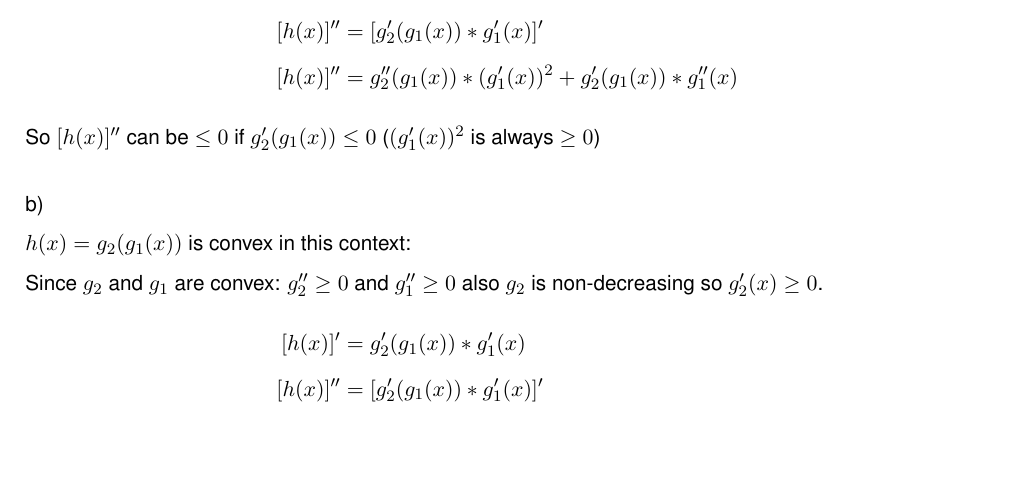
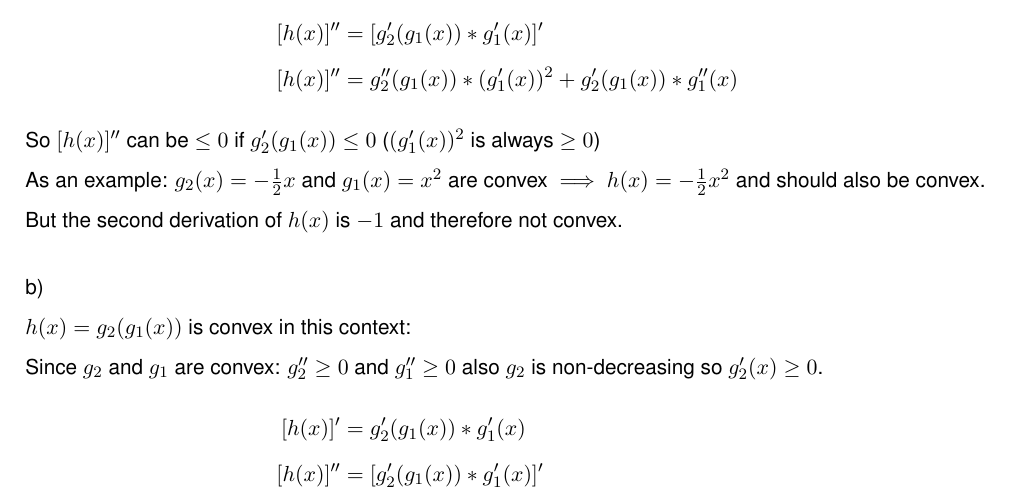
Before and after one commit to MarcelBruckner-TUMProjects/Machine-Learning, a LaTeX problem sheet (exercise_06/exercise.tex): part of page 2 of 4 before the commit and part of page 2 of 5 after it, cut so that both start at the same text, the shorter picture padded with empty space. Compiled offline with pdfLaTeX.

Commit message:
Exercise 06: Problem 1a) addition

```diff
--- a/exercise_06/exercise.tex
+++ b/exercise_06/exercise.tex
@@ -39,7 +39,9 @@ be decreasing so $g_2'(x)$ does not have to be positive $\forall x$.
 [h(x)]'' &= g_2''(g_1(x))*(g_1'(x))^2 + g_2'(g_1(x))*g_1''(x)
 \end{align*}
 So $[h(x)]''$ can be $\leq 0$ if $g_2'(g_1(x)) \leq 0$ ($(g_1'(x))^2$ is
-always $\geq 0$)
+always $\geq 0$)\\
+As an example: $g_2(x)=-\frac{1}{2}x$ and $g_1(x)=x^2$ are convex $\implies h(x)=-\frac{1}{2}x^2$ and should also be convex.\\
+But the second derivation of $h(x)$ is $-1$ and therefore not convex.
 \end{flushleft}
 \begin{flushleft}
 b)\\
```
Also changed, not shown: exercise_06/exercise.pdf.
